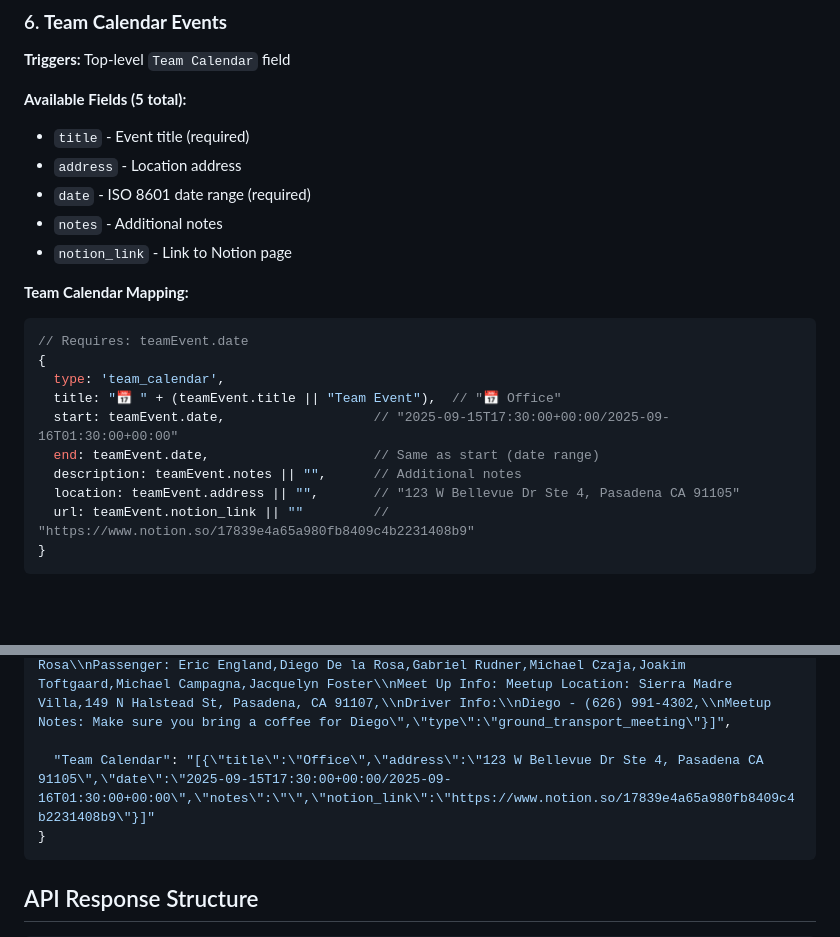
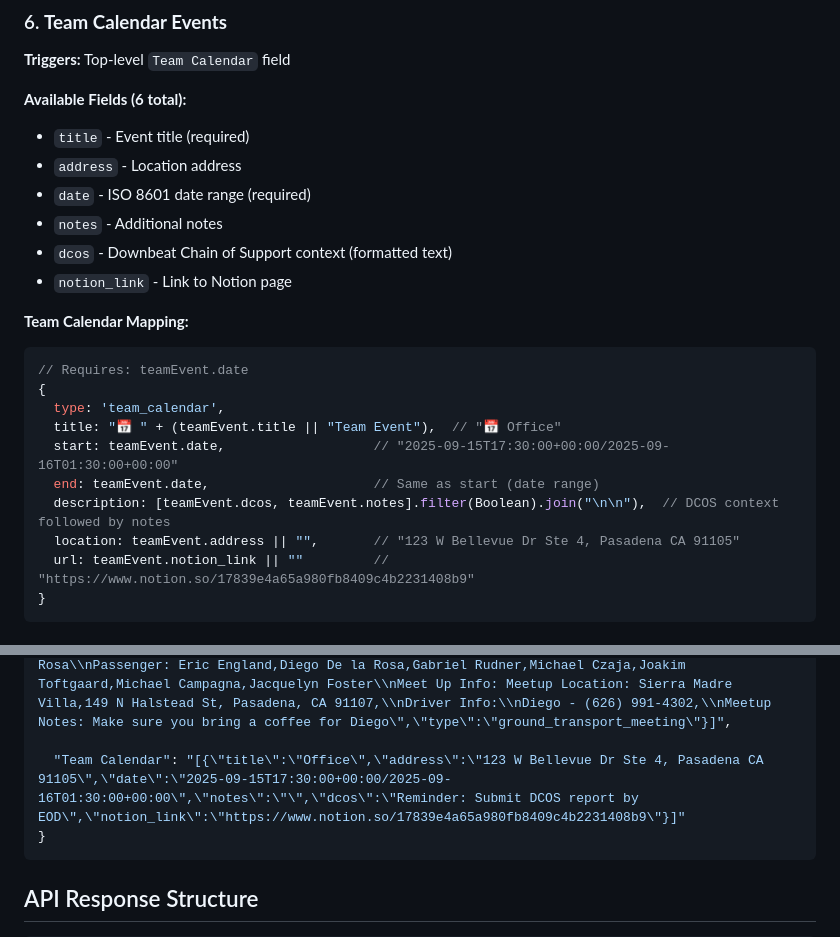
Before and after one commit to downbeat-agency/notion-calendar-feeds, a Markdown page: EVENT_MAPPING.md, 2 parts joined by grey strips. Drawn GitHub-style; blank space fills up the shorter version.

Commit message:
Document DCOS in team calendar mapping

````diff
--- a/EVENT_MAPPING.md
+++ b/EVENT_MAPPING.md
@@ -212,11 +212,12 @@ Each data source can generate multiple calendar events (main events + flights +
 ### 6. **Team Calendar Events**
 **Triggers:** Top-level `Team Calendar` field
 
-**Available Fields (5 total):**
+**Available Fields (6 total):**
 - `title` - Event title (required)
 - `address` - Location address
 - `date` - ISO 8601 date range (required)
 - `notes` - Additional notes
+- `dcos` - Downbeat Chain of Support context (formatted text)
 - `notion_link` - Link to Notion page
 
 **Team Calendar Mapping:**
@@ -227,7 +228,7 @@ Each data source can generate multiple calendar events (main events + flights +
   title: "📅 " + (teamEvent.title || "Team Event"),  // "📅 Office"
   start: teamEvent.date,                   // "2025-09-15T17:30:00+00:00/2025-09-16T01:30:00+00:00"
   end: teamEvent.date,                     // Same as start (date range)
-  description: teamEvent.notes || "",      // Additional notes
+  description: [teamEvent.dcos, teamEvent.notes].filter(Boolean).join("\n\n"),  // DCOS context followed by notes
   location: teamEvent.address || "",       // "123 W Bellevue Dr Ste 4, Pasadena CA 91105"
   url: teamEvent.notion_link || ""         // "https://www.notion.so/17839e4a65a980fb8409c4b2231408b9"
 }
@@ -250,7 +251,7 @@ The database uses separate formula fields for each event type. Each field contai
 
   "Transportation": "[{\"title\":\"MEET UP: Band Sprinter ( Wedding)\",\"start\":\"2025-09-20T14:00:00+00:00\",\"end\":\"2025-09-20T14:00:00+00:00\",\"transportation_url\":\"https://www.notion.so/22839e4a65a98008b326f8e0a9f17129\",\"location\":\"149 N Halstead St, Pasadena, CA 91107\",\"description\":\"Driver: Diego De la Rosa\\nPassenger: Eric England,Diego De la Rosa,Gabriel Rudner,Michael Czaja,Joakim Toftgaard,Michael Campagna,Jacquelyn Foster\\nMeet Up Info: Meetup Location: Sierra Madre Villa,149 N Halstead St, Pasadena, CA 91107,\\nDriver Info:\\nDiego - (626) 991-4302,\\nMeetup Notes: Make sure you bring a coffee for Diego\",\"type\":\"ground_transport_meeting\"}]",
 
-  "Team Calendar": "[{\"title\":\"Office\",\"address\":\"123 W Bellevue Dr Ste 4, Pasadena CA 91105\",\"date\":\"2025-09-15T17:30:00+00:00/2025-09-16T01:30:00+00:00\",\"notes\":\"\",\"notion_link\":\"https://www.notion.so/17839e4a65a980fb8409c4b2231408b9\"}]"
+  "Team Calendar": "[{\"title\":\"Office\",\"address\":\"123 W Bellevue Dr Ste 4, Pasadena CA 91105\",\"date\":\"2025-09-15T17:30:00+00:00/2025-09-16T01:30:00+00:00\",\"notes\":\"\",\"dcos\":\"Reminder: Submit DCOS report by EOD\",\"notion_link\":\"https://www.notion.so/17839e4a65a980fb8409c4b2231408b9\"}]"
 }
 ```
 
````
